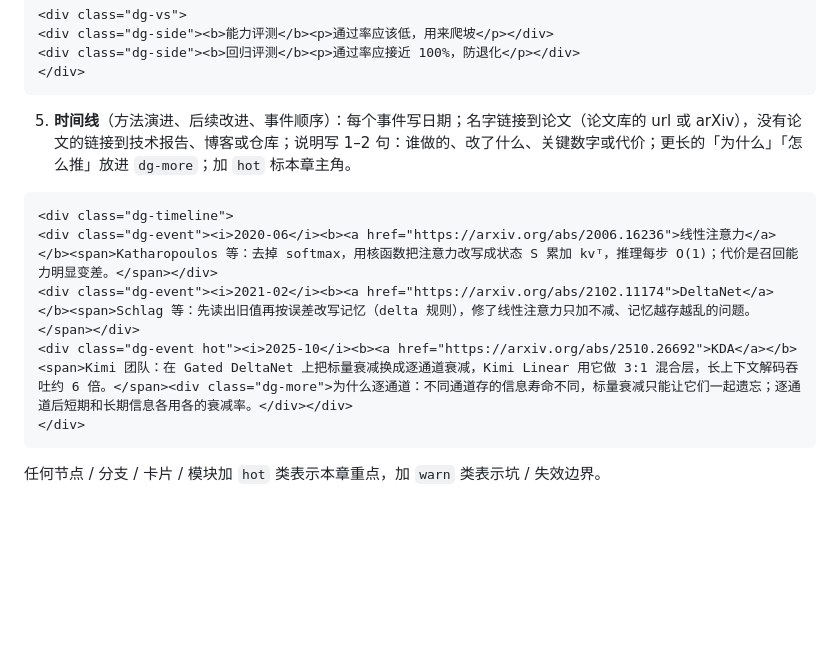
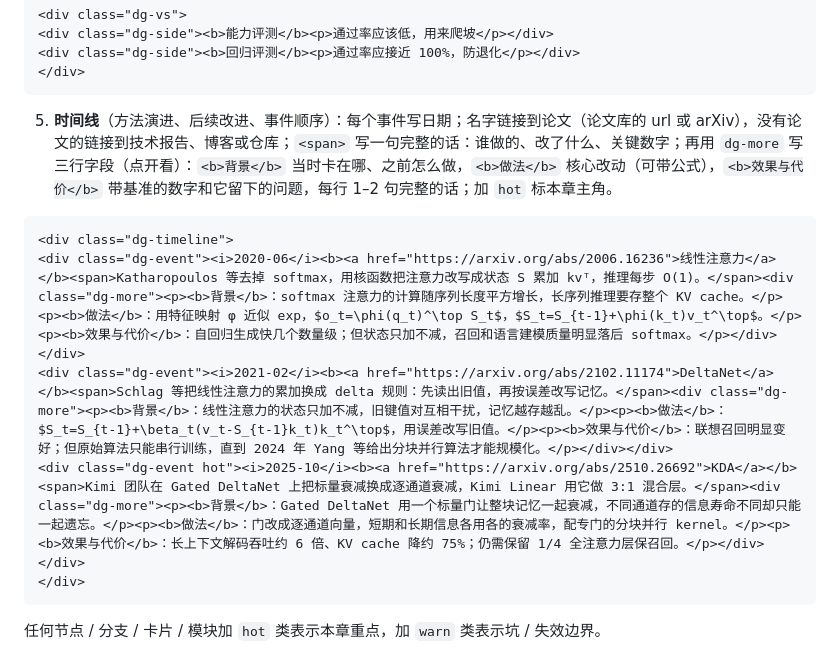
Before and after one commit to AIFeynman/self_startup, a Markdown page: skills/learn/chapter.md, the part around the change. GitHub-like rendering; blank space fills up the shorter version.

Commit message:
docs(learn): 时间线节点用 背景/做法/效果与代价 三行展开说明
Co-Authored-By: Claude Opus 5.5 <noreply@anthropic.com>

````diff
--- a/skills/learn/chapter.md
+++ b/skills/learn/chapter.md
@@ -114,12 +114,12 @@
 <div class="dg-side"><b>回归评测</b><p>通过率应接近 100%，防退化</p></div>
 </div>
 ```
-5. **时间线**（方法演进、后续改进、事件顺序）：每个事件写日期；名字链接到论文（论文库的 url 或 arXiv），没有论文的链接到技术报告、博客或仓库；说明写 1–2 句：谁做的、改了什么、关键数字或代价；更长的「为什么」「怎么推」放进 `dg-more`；加 `hot` 标本章主角。
+5. **时间线**（方法演进、后续改进、事件顺序）：每个事件写日期；名字链接到论文（论文库的 url 或 arXiv），没有论文的链接到技术报告、博客或仓库；`<span>` 写一句完整的话：谁做的、改了什么、关键数字；再用 `dg-more` 写三行字段（点开看）：`<b>背景</b>` 当时卡在哪、之前怎么做，`<b>做法</b>` 核心改动（可带公式），`<b>效果与代价</b>` 带基准的数字和它留下的问题，每行 1–2 句完整的话；加 `hot` 标本章主角。
 ```html
 <div class="dg-timeline">
-<div class="dg-event"><i>2020-06</i><b><a href="https://arxiv.org/abs/2006.16236">线性注意力</a></b><span>Katharopoulos 等：去掉 softmax，用核函数把注意力改写成状态 S 累加 kvᵀ，推理每步 O(1)；代价是召回能力明显变差。</span></div>
-<div class="dg-event"><i>2021-02</i><b><a href="https://arxiv.org/abs/2102.11174">DeltaNet</a></b><span>Schlag 等：先读出旧值再按误差改写记忆（delta 规则），修了线性注意力只加不减、记忆越存越乱的问题。</span></div>
-<div class="dg-event hot"><i>2025-10</i><b><a href="https://arxiv.org/abs/2510.26692">KDA</a></b><span>Kimi 团队：在 Gated DeltaNet 上把标量衰减换成逐通道衰减，Kimi Linear 用它做 3:1 混合层，长上下文解码吞吐约 6 倍。</span><div class="dg-more">为什么逐通道：不同通道存的信息寿命不同，标量衰减只能让它们一起遗忘；逐通道后短期和长期信息各用各的衰减率。</div></div>
+<div class="dg-event"><i>2020-06</i><b><a href="https://arxiv.org/abs/2006.16236">线性注意力</a></b><span>Katharopoulos 等去掉 softmax，用核函数把注意力改写成状态 S 累加 kvᵀ，推理每步 O(1)。</span><div class="dg-more"><p><b>背景</b>：softmax 注意力的计算随序列长度平方增长，长序列推理要存整个 KV cache。</p><p><b>做法</b>：用特征映射 φ 近似 exp，$o_t=\phi(q_t)^\top S_t$，$S_t=S_{t-1}+\phi(k_t)v_t^\top$。</p><p><b>效果与代价</b>：自回归生成快几个数量级；但状态只加不减，召回和语言建模质量明显落后 softmax。</p></div></div>
+<div class="dg-event"><i>2021-02</i><b><a href="https://arxiv.org/abs/2102.11174">DeltaNet</a></b><span>Schlag 等把线性注意力的累加换成 delta 规则：先读出旧值，再按误差改写记忆。</span><div class="dg-more"><p><b>背景</b>：线性注意力的状态只加不减，旧键值对互相干扰，记忆越存越乱。</p><p><b>做法</b>：$S_t=S_{t-1}+\beta_t(v_t-S_{t-1}k_t)k_t^\top$，用误差改写旧值。</p><p><b>效果与代价</b>：联想召回明显变好；但原始算法只能串行训练，直到 2024 年 Yang 等给出分块并行算法才能规模化。</p></div></div>
+<div class="dg-event hot"><i>2025-10</i><b><a href="https://arxiv.org/abs/2510.26692">KDA</a></b><span>Kimi 团队在 Gated DeltaNet 上把标量衰减换成逐通道衰减，Kimi Linear 用它做 3:1 混合层。</span><div class="dg-more"><p><b>背景</b>：Gated DeltaNet 用一个标量门让整块记忆一起衰减，不同通道存的信息寿命不同却只能一起遗忘。</p><p><b>做法</b>：门改成逐通道向量，短期和长期信息各用各的衰减率，配专门的分块并行 kernel。</p><p><b>效果与代价</b>：长上下文解码吞吐约 6 倍、KV cache 降约 75%；仍需保留 1/4 全注意力层保召回。</p></div></div>
 </div>
 ```
 任何节点 / 分支 / 卡片 / 模块加 `hot` 类表示本章重点，加 `warn` 类表示坑 / 失效边界。
````
